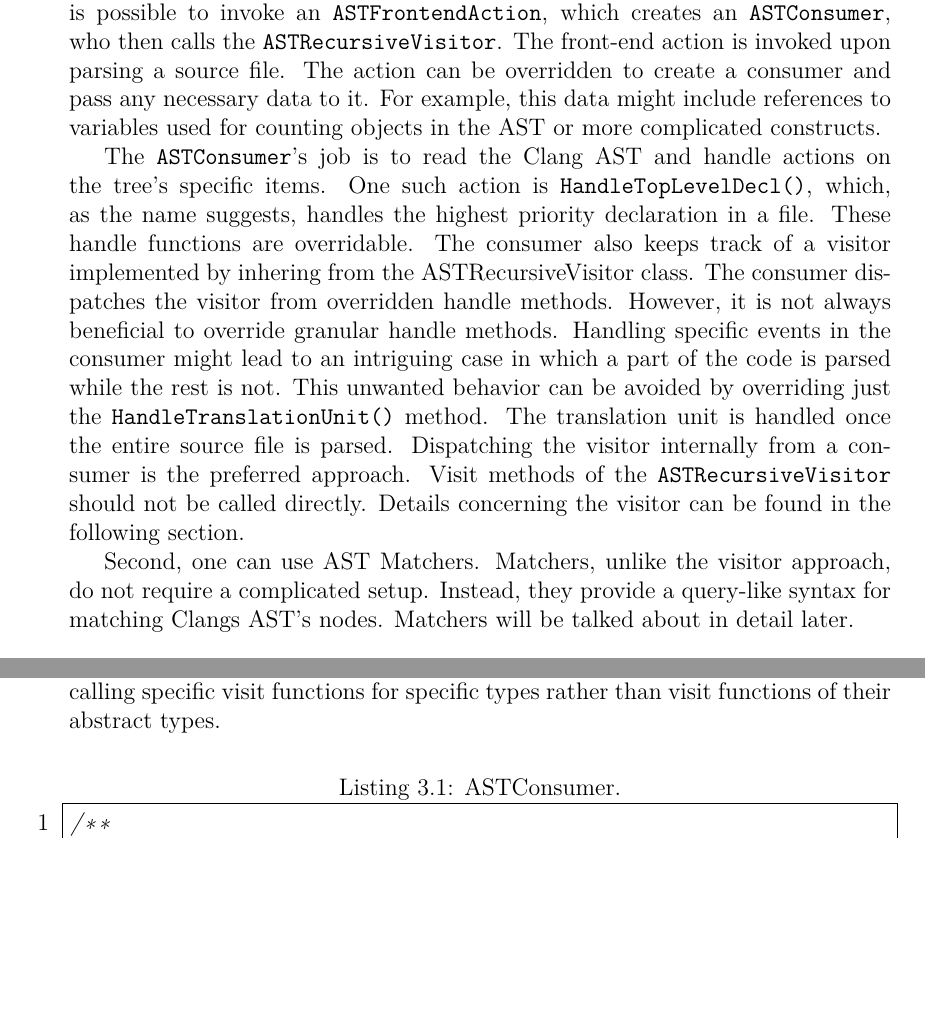
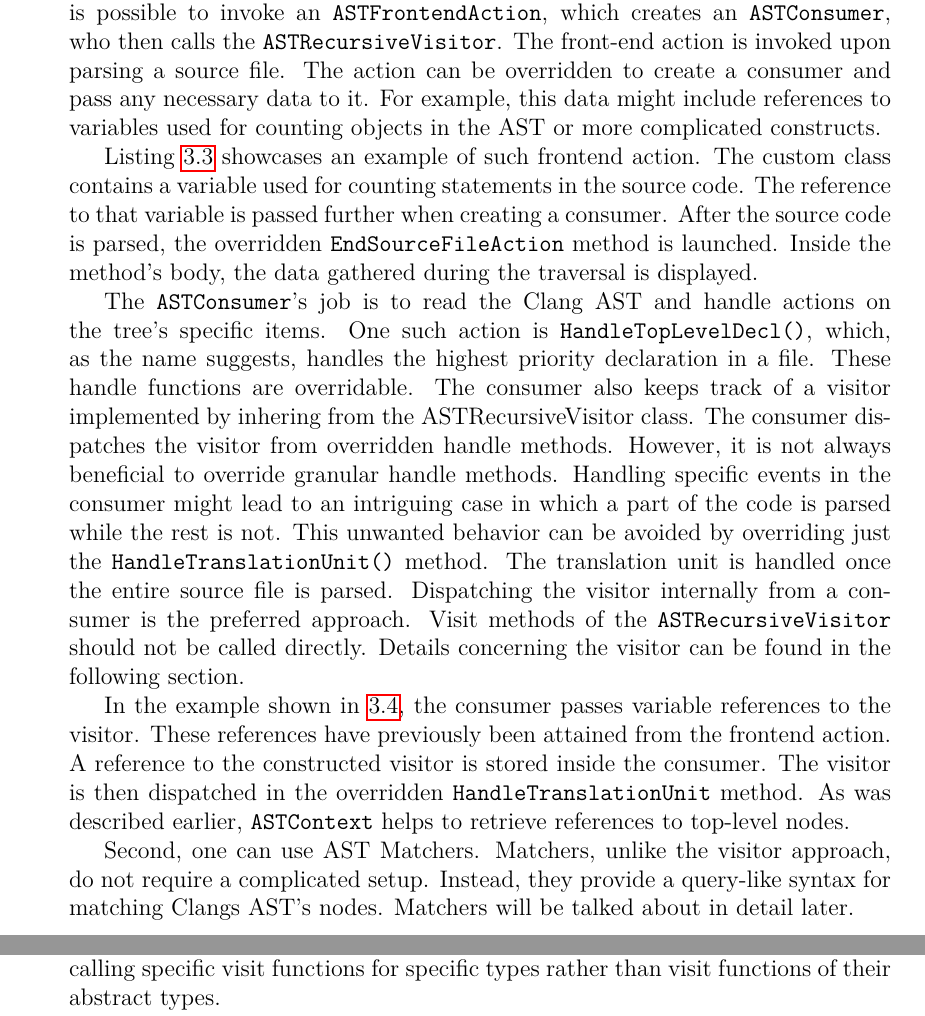
Before and after one commit to leskovde/AutoPIE, a LaTeX thesis (thesis/source/thesis.tex, which reads thesis/source/chap03_clang.tex): two parts of pages 24 and 26 of 42, joined at a grey line, cut so that both start at the same text, the shorter picture padded with empty space. Compiled offline with pdfLaTeX.

Commit message:
Added more sauce for new listings

```diff
--- a/thesis/source/chap03_clang.tex
+++ b/thesis/source/chap03_clang.tex
@@ -349,3 +349,12 @@ data to it.
 For example, this data might include references to variables used for
 counting objects in~the AST or more complicated constructs.
 
+Listing~\ref{lst:astfrontendaction} showcases an example of such frontend
+action.
+The custom class contains a variable used for counting statements
+in the source code.
+The reference to that variable is passed further when creating a consumer.
+After the source code is parsed, the overridden \icode{EndSourceFileAction}
+method is launched.
+Inside the method's body, the data gathered during the traversal is
+displayed.
@@ -352,3 +394,6 @@ counting objects in~the AST or more complicated constructs.
+\label{lst:astfrontendaction}
+\end{figure}
+
 The \icode{ASTConsumer}'s job is to read the~Clang AST and handle actions
 on the~tree's specific items.
 One such action is \icode{HandleTopLevelDecl()}, which, as the~name suggests,
@@ -368,3 +413,12 @@ approach.
 Visit methods of~the~\icode{ASTRecursiveVisitor} should not be called
 directly.
 Details concerning the~visitor can be found in~the following section.
+
+In the example shown in~\ref{lst:astconsumer}, the consumer passes variable
+references to the visitor.
+These references have previously been attained from the frontend action.
+A reference to the constructed visitor is stored inside the consumer.
+The visitor is then dispatched in the overridden
+\icode{HandleTranslationUnit} method.
+As was described earlier, \icode{ASTContext} helps to retrieve references
+to top-level nodes.
@@ -371,3 +454,5 @@ Details concerning the~visitor can be found in~the following section.
+\label{lst:astconsumer}
+\end{figure}
 
 Second, one can use AST Matchers.
 Matchers, unlike the~visitor approach, do not require a~complicated setup.
@@ -460,9 +545,3 @@ overridden \icode{Visit} method.
 Traversing the~class hierarchy from the~bottom up
 translates to calling specific visit functions for specific types
 rather than visit functions of~their abstract types.
-
-\begin{figure}[ht]\centering
-\begin{lstlisting}[caption=ASTConsumer., language=C++,
-label={lst:astconsumer}]
-/**
- * Dispatches the CountASTVisitor on the translation
```
Also changed, not shown: thesis/source/thesis.pdf, thesis/source/chap03_clang.tex (122 more changed lines), 1 other file.
